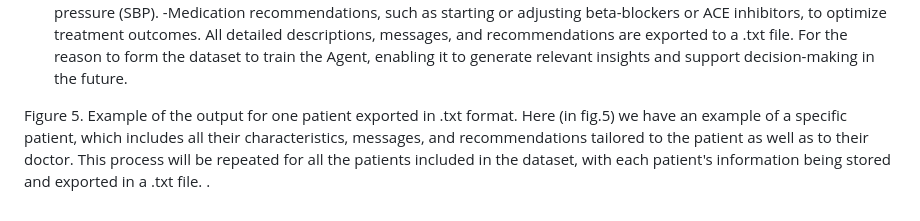
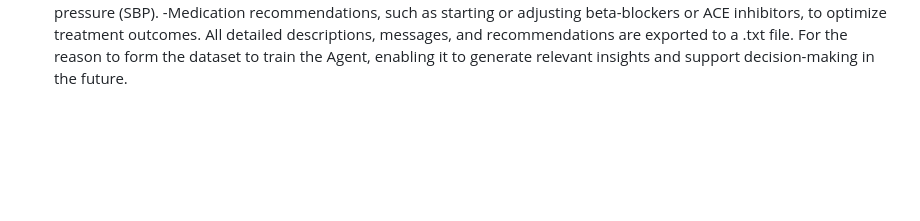
Before and after one commit to thomaskopalidis/thomaskopalidis.github.io, a Markdown page: README.md, the part around the change. Rendered like a GitHub page; blank space fills up the shorter version.

```diff
--- a/README.md
+++ b/README.md
@@ -39,12 +39,3 @@ Recommendations are further customized to the patient’s specific characteristi
 -Suggested lifestyle changes for conditions like high BMI or systolic blood pressure (SBP).
  -Medication recommendations, such as starting or adjusting beta-blockers or ACE inhibitors, to optimize treatment outcomes.
 All detailed descriptions, messages, and recommendations are exported to a .txt file. For the reason to form the dataset to train the Agent, enabling it to generate relevant insights and support decision-making in the future.
-
-
-
-
-
-
-Figure 5. Example of the output for one patient exported in .txt format.
-Here (in fig.5) we have an example of a specific patient, which includes all their characteristics, messages, and recommendations tailored to the patient as well as to their doctor. This process will be repeated for all the patients included in the dataset, with each patient's information being stored and exported in a .txt file.
-.
```
